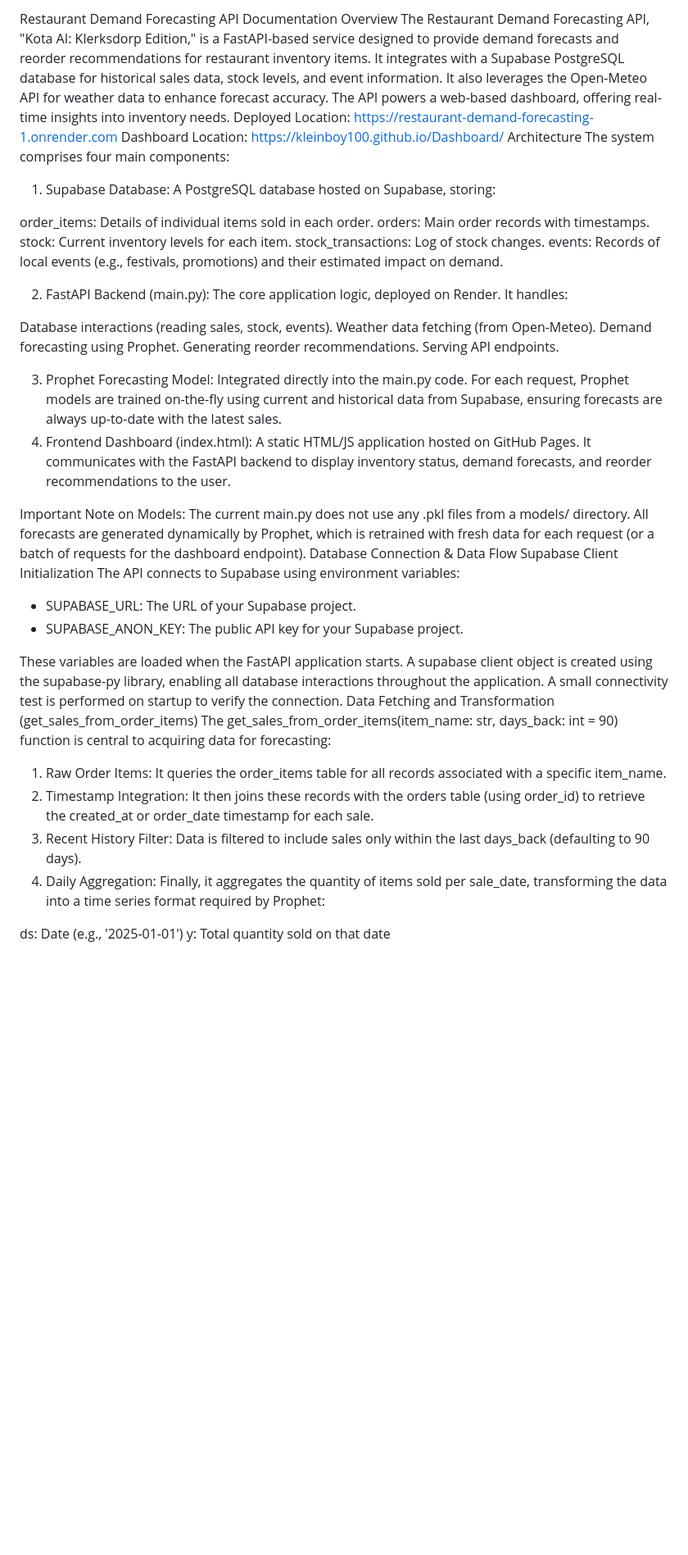
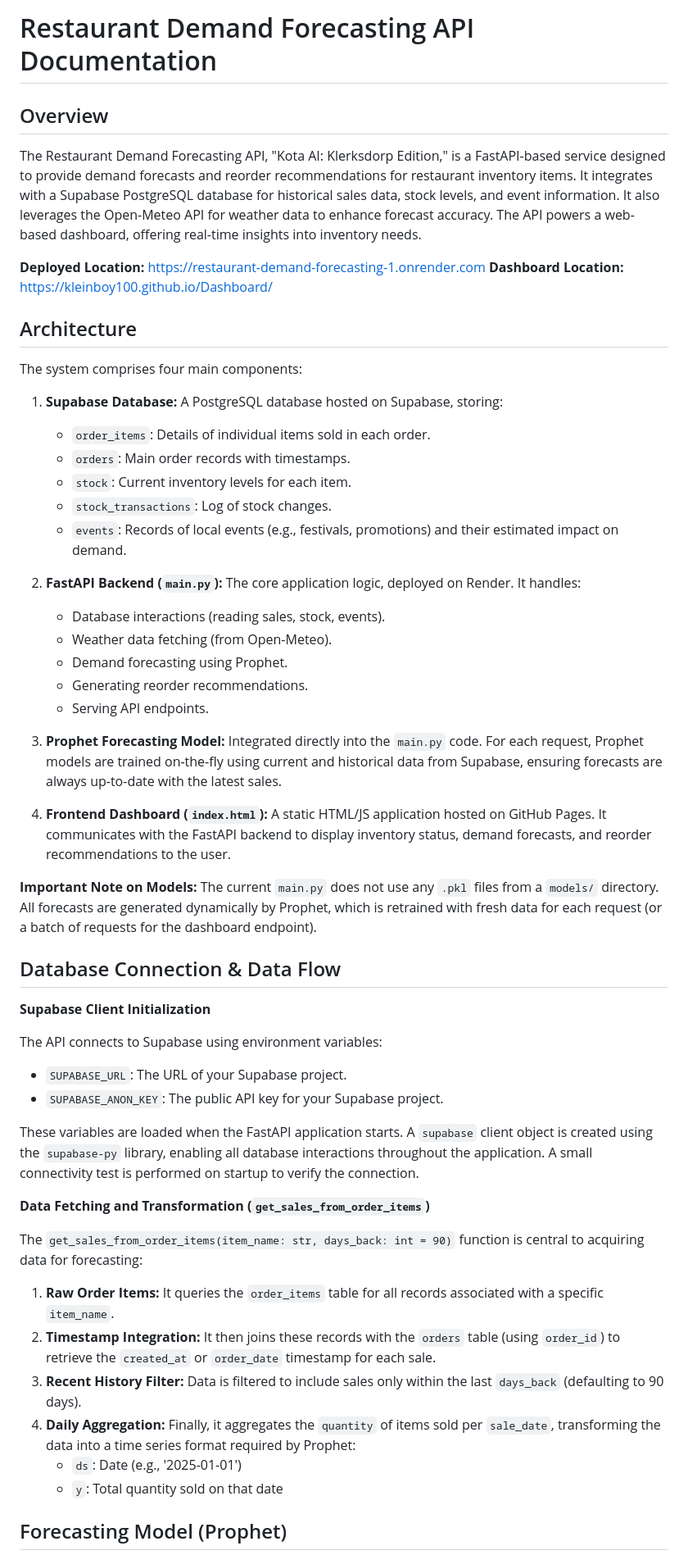
Before and after one commit to kleinboy100/Restaurant-Demand-Forecasting-, a Markdown page: docs/documentation.md, the part around one of its changes. Shown at 82% size. Rendered like a GitHub page; blank space fills up the shorter version.

```diff
--- a/docs/documentation.md
+++ b/docs/documentation.md
@@ -1,52 +1,57 @@
-Restaurant Demand Forecasting API Documentation
-Overview
+# Restaurant Demand Forecasting API Documentation
+
+## Overview
+
 The Restaurant Demand Forecasting API, "Kota AI: Klerksdorp Edition," is a FastAPI-based service designed to provide demand forecasts and reorder recommendations for restaurant inventory items. It integrates with a Supabase PostgreSQL database for historical sales data, stock levels, and event information. It also leverages the Open-Meteo API for weather data to enhance forecast accuracy. The API powers a web-based dashboard, offering real-time insights into inventory needs.
-Deployed Location: https://restaurant-demand-forecasting-1.onrender.com
-Dashboard Location: https://kleinboy100.github.io/Dashboard/
-Architecture
+
+**Deployed Location:** https://restaurant-demand-forecasting-1.onrender.com
+**Dashboard Location:** https://kleinboy100.github.io/Dashboard/
+
+## Architecture
+
 The system comprises four main components:
 
-1. Supabase Database: A PostgreSQL database hosted on Supabase, storing:
+1. **Supabase Database:** A PostgreSQL database hosted on Supabase, storing:
+   - `order_items`: Details of individual items sold in each order.
+   - `orders`: Main order records with timestamps.
+   - `stock`: Current inventory levels for each item.
+   - `stock_transactions`: Log of stock changes.
+   - `events`: Records of local events (e.g., festivals, promotions) and their estimated impact on demand.
 
-order_items: Details of individual items sold in each order.
-orders: Main order records with timestamps.
-stock: Current inventory levels for each item.
-stock_transactions: Log of stock changes.
-events: Records of local events (e.g., festivals, promotions) and their estimated impact on demand.
+2. **FastAPI Backend (`main.py`):** The core application logic, deployed on Render. It handles:
+   - Database interactions (reading sales, stock, events).
+   - Weather data fetching (from Open-Meteo).
+   - Demand forecasting using Prophet.
+   - Generating reorder recommendations.
+   - Serving API endpoints.
 
+3. **Prophet Forecasting Model:** Integrated directly into the `main.py` code. For each request, Prophet models are trained on-the-fly using current and historical data from Supabase, ensuring forecasts are always up-to-date with the latest sales.
 
-2. FastAPI Backend (main.py): The core application logic, deployed on Render. It handles:
+4. **Frontend Dashboard (`index.html`):** A static HTML/JS application hosted on GitHub Pages. It communicates with the FastAPI backend to display inventory status, demand forecasts, and reorder recommendations to the user.
 
-Database interactions (reading sales, stock, events).
-Weather data fetching (from Open-Meteo).
-Demand forecasting using Prophet.
-Generating reorder recommendations.
-Serving API endpoints.
+**Important Note on Models:** The current `main.py` does not use any `.pkl` files from a `models/` directory. All forecasts are generated dynamically by Prophet, which is retrained with fresh data for each request (or a batch of requests for the dashboard endpoint).
 
+## Database Connection & Data Flow
 
-3. Prophet Forecasting Model: Integrated directly into the main.py code. For each request, Prophet models are trained on-the-fly using current and historical data from Supabase, ensuring forecasts are always up-to-date with the latest sales.
-4. Frontend Dashboard (index.html): A static HTML/JS application hosted on GitHub Pages. It communicates with the FastAPI backend to display inventory status, demand forecasts, and reorder recommendations to the user.
+**Supabase Client Initialization**
 
-Important Note on Models:
-The current main.py does not use any .pkl files from a models/ directory. All forecasts are generated dynamically by Prophet, which is retrained with fresh data for each request (or a batch of requests for the dashboard endpoint).
-Database Connection & Data Flow
-Supabase Client Initialization
 The API connects to Supabase using environment variables:
 
-* SUPABASE_URL: The URL of your Supabase project.
-* SUPABASE_ANON_KEY: The public API key for your Supabase project.
+- `SUPABASE_URL`: The URL of your Supabase project.
+- `SUPABASE_ANON_KEY`: The public API key for your Supabase project.
 
-These variables are loaded when the FastAPI application starts. A supabase client object is created using the supabase-py library, enabling all database interactions throughout the application. A small connectivity test is performed on startup to verify the connection.
-Data Fetching and Transformation (get_sales_from_order_items)
-The get_sales_from_order_items(item_name: str, days_back: int = 90) function is central to acquiring data for forecasting:
+These variables are loaded when the FastAPI application starts. A `supabase` client object is created using the `supabase-py` library, enabling all database interactions throughout the application. A small connectivity test is performed on startup to verify the connection.
 
-1. Raw Order Items: It queries the order_items table for all records associated with a specific item_name.
-2. Timestamp Integration: It then joins these records with the orders table (using order_id) to retrieve the created_at or order_date timestamp for each sale.
-3. Recent History Filter: Data is filtered to include sales only within the last days_back (defaulting to 90 days).
-4. Daily Aggregation: Finally, it aggregates the quantity of items sold per sale_date, transforming the data into a time series format required by Prophet:
+**Data Fetching and Transformation (`get_sales_from_order_items`)**
 
-ds: Date (e.g., '2025-01-01')
-y: Total quantity sold on that date
+The `get_sales_from_order_items(item_name: str, days_back: int = 90)` function is central to acquiring data for forecasting:
 
+1. **Raw Order Items:** It queries the `order_items` table for all records associated with a specific `item_name`.
+2. **Timestamp Integration:** It then joins these records with the `orders` table (using `order_id`) to retrieve the `created_at` or `order_date` timestamp for each sale.
+3. **Recent History Filter:** Data is filtered to include sales only within the last `days_back` (defaulting to 90 days).
+4. **Daily Aggregation:** Finally, it aggregates the `quantity` of items sold per `sale_date`, transforming the data into a time series format required by Prophet:
+   - `ds`: Date (e.g., '2025-01-01')
+   - `y`: Total quantity sold on that date
 
+## Forecasting Model (Prophet)
 
```
Also changed, not shown: other parts of docs/documentation.md (+51 -183 lines).
